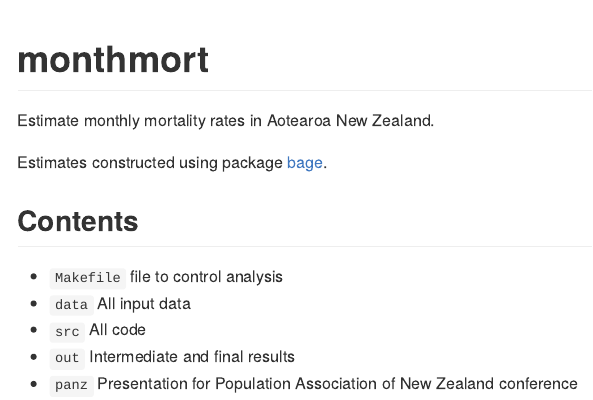
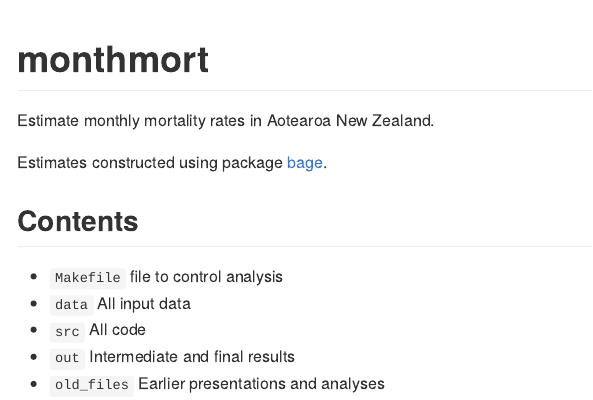
Before and after one commit to bayesiandemography/monthmort, an R Markdown document (README.Rmd): the page in a window 1100 px wide, from its top. The pictures show the output file README.md that the author committed with the source, drawn offline in the style of GitHub.

Commit message:
updated readme

```diff
--- a/README.Rmd
+++ b/README.Rmd
@@ -26,4 +26,4 @@ Estimates constructed using package [bage](https://github.com/bayesiandemography
 - `data` All input data
 - `src` All code
 - `out` Intermediate and final results
-- `panz` Presentation for Population Association of New Zealand conference
+- `old_files` Earlier presentations and analyses
```
Also changed, not shown: README.md.
